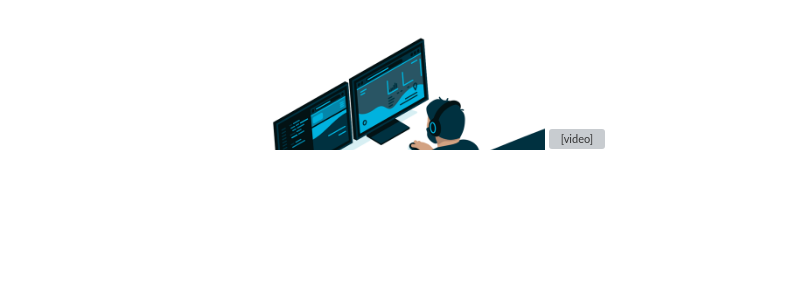
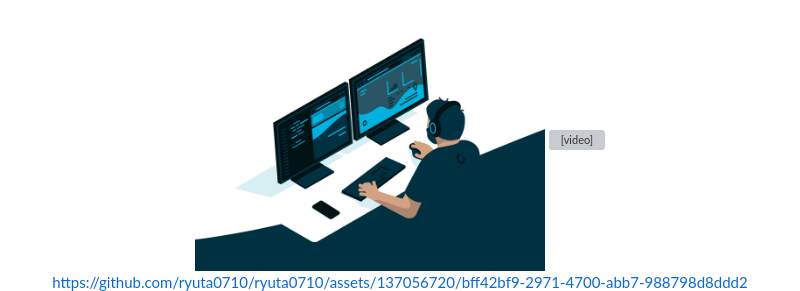
Before and after one commit to ryuta0710/ryuta0710, a Markdown page: README.md, the part around the change. GitHub-like rendering; blank space fills up the shorter version; grey boxes are pictures that could not be loaded.

```diff
--- a/README.md
+++ b/README.md
@@ -125,4 +125,8 @@
   <source src="./assets/Video_2024-03-20_083833.mp4" type="video/mp4">
   Your browser does not support the video tag.
 </video>
+
+https://github.com/ryuta0710/ryuta0710/assets/137056720/bff42bf9-2971-4700-abb7-988798d8ddd2
+
+
 </div>
```
